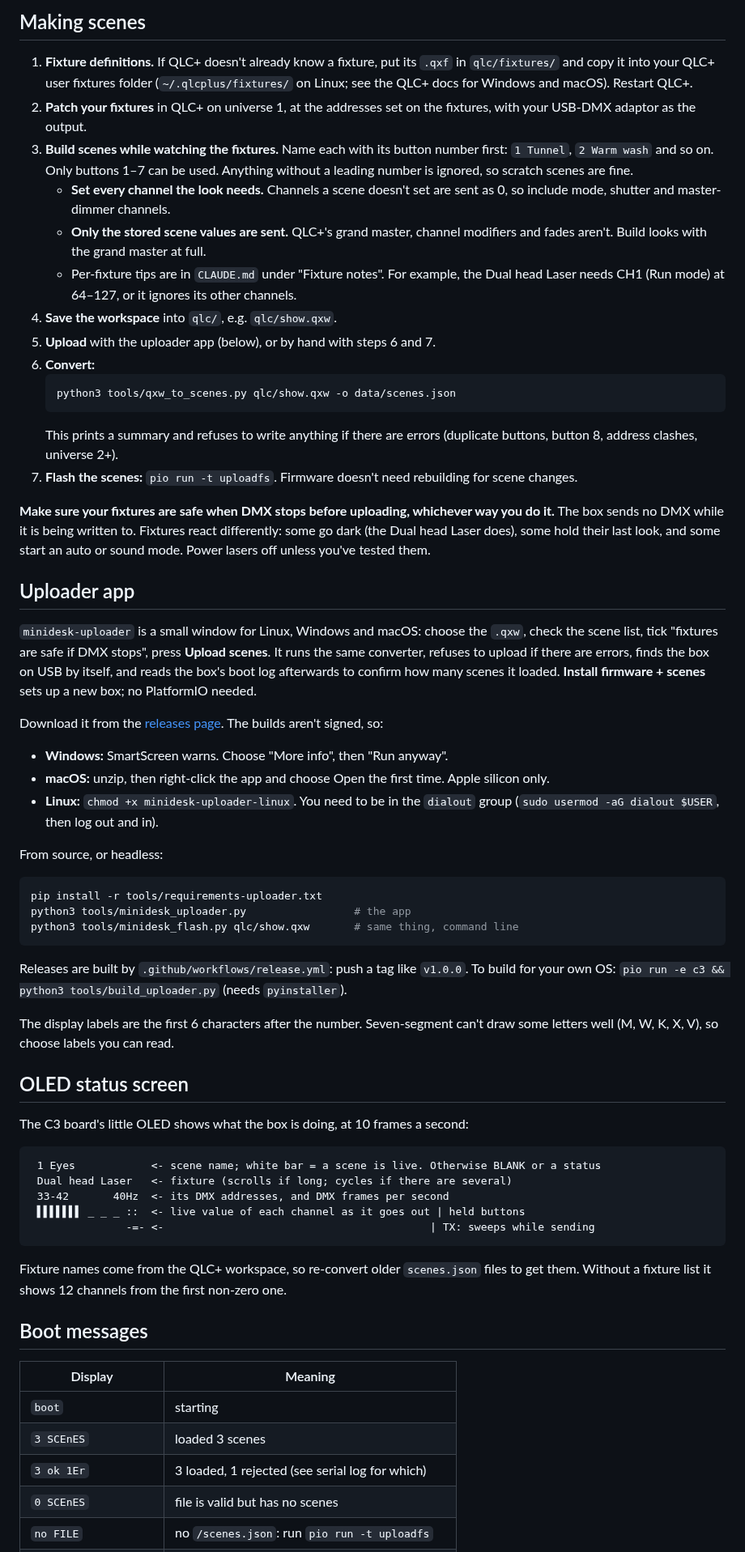
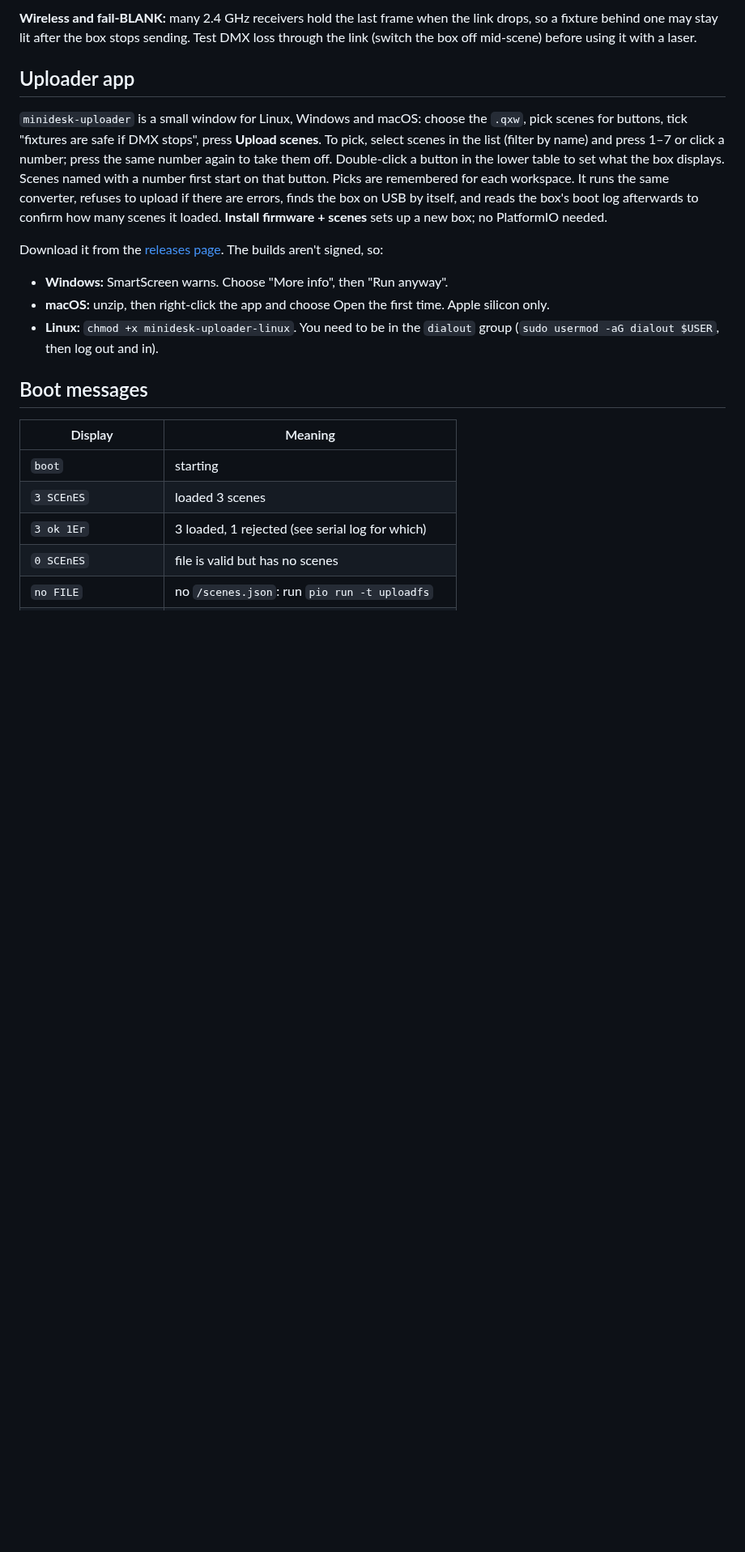
Before and after one commit to edmonkey-nz/minidesk, a Markdown page: README.md, the part around one of its changes. Shown at 81% size. Drawn GitHub-style; blank space fills up the shorter version.

````diff
--- a/README.md
+++ b/README.md
@@ -43,30 +53,14 @@ Power the C3 from USB-C. Fixtures have their own supplies.
 
-## Making scenes
-
-1. **Fixture definitions.** If QLC+ doesn't already know a fixture, put its `.qxf` in `qlc/fixtures/` and copy it into your QLC+ user fixtures folder (`~/.qlcplus/fixtures/` on Linux; see the QLC+ docs for Windows and macOS). Restart QLC+.
-2. **Patch your fixtures** in QLC+ on universe 1, at the addresses set on the fixtures, with your USB-DMX adaptor as the output.
-3. **Build scenes while watching the fixtures.** Name each with its button number first: `1 Tunnel`, `2 Warm wash` and so on. Only buttons 1–7 can be used. Anything without a leading number is ignored, so scratch scenes are fine.
-   - **Set every channel the look needs.** Channels a scene doesn't set are sent as 0, so include mode, shutter and master-dimmer channels.
-   - **Only the stored scene values are sent.** QLC+'s grand master, channel modifiers and fades aren't. Build looks with the grand master at full.
-   - Per-fixture tips are in `CLAUDE.md` under "Fixture notes". For example, the Dual head Laser needs CH1 (Run mode) at 64–127, or it ignores its other channels.
-4. **Save the workspace** into `qlc/`, e.g. `qlc/show.qxw`.
-5. **Upload** with the uploader app (below), or by hand with steps 6 and 7.
-6. **Convert:**
-   ```bash
-   python3 tools/qxw_to_scenes.py qlc/show.qxw -o data/scenes.json
-   ```
-   This prints a summary and refuses to write anything if there are errors (duplicate buttons, button 8, address clashes, universe 2+).
-7. **Flash the scenes:** `pio run -t uploadfs`. Firmware doesn't need rebuilding for scene changes.
-
-**Make sure your fixtures are safe when DMX stops before uploading, whichever way you
-do it.** The box sends no DMX while it is being written to. Fixtures react
-differently: some go dark (the Dual head Laser does), some hold their last look, and
-some start an auto or sound mode. Power lasers off unless you've tested them.
+**Wireless and fail-BLANK:** many 2.4 GHz receivers hold the last frame when the link drops, so a fixture behind one may stay lit after the box stops sending. Test DMX loss through the link (switch the box off mid-scene) before using it with a laser.
 
 ## Uploader app
 
 `minidesk-uploader` is a small window for Linux, Windows and macOS: choose the `.qxw`,
-check the scene list, tick "fixtures are safe if DMX stops", press **Upload scenes**. It runs the same
+pick scenes for buttons, tick "fixtures are safe if DMX stops", press **Upload scenes**.
+To pick, select scenes in the list (filter by name) and press 1–7 or click a number; press
+the same number again to take them off. Double-click a button in the lower table to set what the box displays.
+Scenes named with a number first start on that button. Picks are remembered for each workspace.
+It runs the same
 converter, refuses to upload if there are errors, finds the box on USB by itself, and
 reads the box's boot log afterwards to confirm how many scenes it loaded.
 **Install firmware + scenes** sets up a new box; no PlatformIO needed.
@@ -79,33 +73,6 @@ The builds aren't signed, so:
 - **Linux:** `chmod +x minidesk-uploader-linux`. You need to be in the `dialout` group
   (`sudo usermod -aG dialout $USER`, then log out and in).
 
-From source, or headless:
-
-```bash
-pip install -r tools/requirements-uploader.txt
-python3 tools/minidesk_uploader.py                 # the app
-python3 tools/minidesk_flash.py qlc/show.qxw       # same thing, command line
-```
-
-Releases are built by `.github/workflows/release.yml`: push a tag like `v1.0.0`.
-To build for your own OS: `pio run -e c3 && python3 tools/build_uploader.py` (needs `pyinstaller`).
-
-The display labels are the first 6 characters after the number. Seven-segment can't draw some letters well (M, W, K, X, V), so choose labels you can read.
-
-## OLED status screen
-
-The C3 board's little OLED shows what the box is doing, at 10 frames a second:
-
-```
- 1 Eyes            <- scene name; white bar = a scene is live. Otherwise BLANK or a status
- Dual head Laser   <- fixture (scrolls if long; cycles if there are several)
- 33-42       40Hz  <- its DMX addresses, and DMX frames per second
- ▌▌▌▌▌▌▌ _ _ _ ::  <- live value of each channel as it goes out | held buttons
-               -=- <-                                          | TX: sweeps while sending
-```
-
-Fixture names come from the QLC+ workspace, so re-convert older `scenes.json` files to
-get them. Without a fixture list it shows 12 channels from the first non-zero one.
 
 ## Boot messages
 
````
Also changed, not shown: other parts of README.md (+34 -28 lines), CLAUDE.md (+12 -3 lines), docs/wiring.png, 8 other files.
